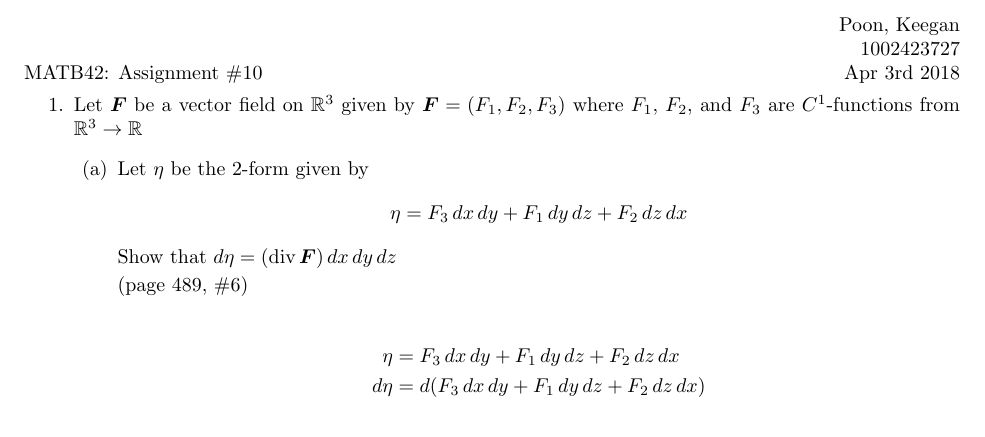
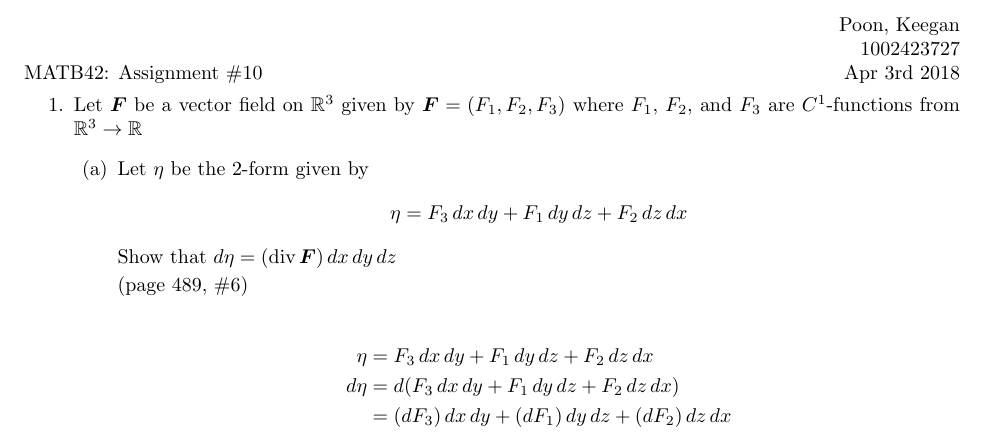
Before and after one commit to poonkeegan/school, a LaTeX document (matb42/a10.tex): part of the page, cut so that both start at the same text. Compiled offline with pdfLaTeX.

Commit message:
Mon Mar 26 10:15:48 EDT 2018

```diff
--- a/matb42/a10.tex
+++ b/matb42/a10.tex
@@ -40,6 +40,7 @@ Apr 3rd 2018}
             \begin{align*}
                 \eta &= F_3 \, dx \, dy + F_1 \, dy \, dz + F_2 \, dz \, dx \\
                 d\eta &= d(F_3 \, dx \, dy + F_1 \, dy \, dz + F_2 \, dz \, dx) \\
+                &= (dF_3)\, dx \, dy + (dF_1) \, dy \, dz + (dF_2) \, dz \, dx \\
             \end{align*}
     \end{enumerate}
 \end{enumerate}
```
Also changed, not shown: matb42/a10.pdf.
